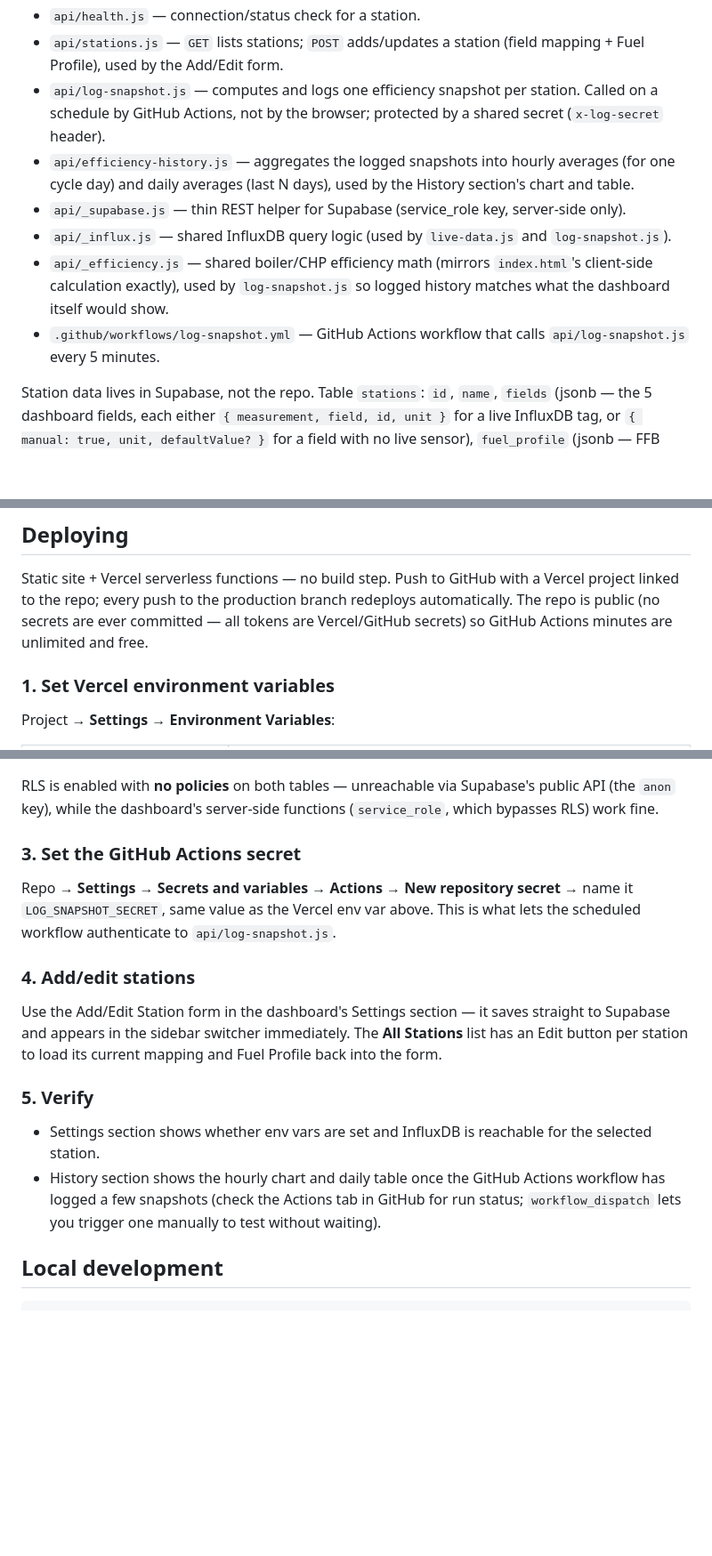
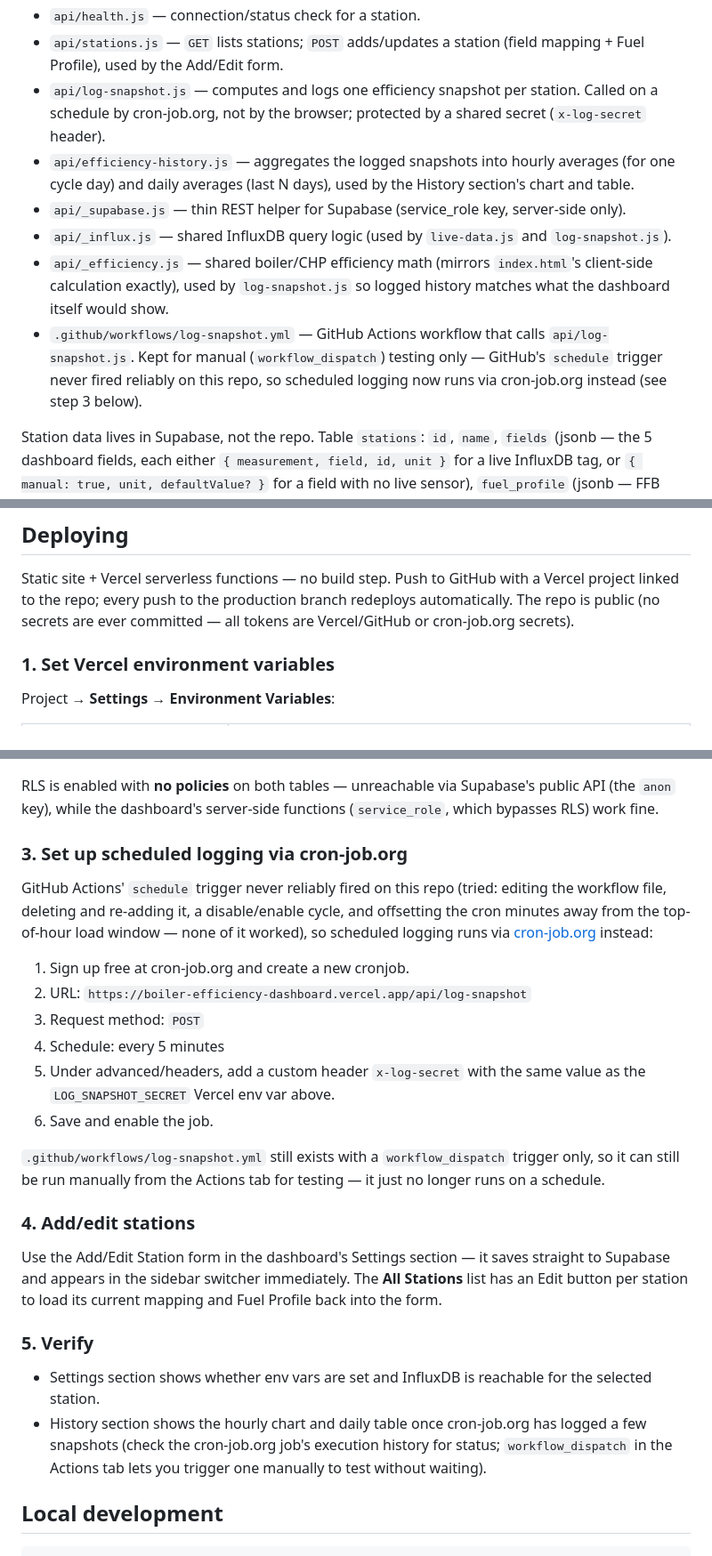
Before and after one commit to kennylaicool88/boiler-efficiency-dashboard, a Markdown page: README.md, 3 parts joined by grey strips. Shown at 89% size. GitHub-like rendering; blank space fills up the shorter version.

Commit message:
Update README: scheduled logging now runs via cron-job.org
Reflects the switch away from GitHub Actions' schedule trigger, which
never fired reliably on this repo despite exhausting the realistic
self-service remediation options.

Co-Authored-By: Claude Sonnet 5 <noreply@anthropic.com>

```diff
--- a/README.md
+++ b/README.md
@@ -22,7 +22,7 @@ hourly/daily history can be charted and traced over time.
 - `api/stations.js` — `GET` lists stations; `POST` adds/updates a
   station (field mapping + Fuel Profile), used by the Add/Edit form.
 - `api/log-snapshot.js` — computes and logs one efficiency snapshot per
-  station. Called on a schedule by GitHub Actions, not by the browser;
+  station. Called on a schedule by cron-job.org, not by the browser;
   protected by a shared secret (`x-log-secret` header).
 - `api/efficiency-history.js` — aggregates the logged snapshots into
   hourly averages (for one cycle day) and daily averages (last N days),
@@ -36,7 +36,10 @@ hourly/daily history can be charted and traced over time.
   `log-snapshot.js` so logged history matches what the dashboard itself
   would show.
 - `.github/workflows/log-snapshot.yml` — GitHub Actions workflow that
-  calls `api/log-snapshot.js` every 5 minutes.
+  calls `api/log-snapshot.js`. Kept for manual (`workflow_dispatch`)
+  testing only — GitHub's `schedule` trigger never fired reliably on
+  this repo, so scheduled logging now runs via cron-job.org instead
+  (see step 3 below).
 
 Station data lives in Supabase, not the repo. Table `stations`: `id`,
 `name`, `fields` (jsonb — the 5 dashboard fields, each either
@@ -57,8 +60,8 @@ cycle, not the calendar day.
 Static site + Vercel serverless functions — no build step. Push to
 GitHub with a Vercel project linked to the repo; every push to the
 production branch redeploys automatically. The repo is public (no
-secrets are ever committed — all tokens are Vercel/GitHub secrets) so
-GitHub Actions minutes are unlimited and free.
+secrets are ever committed — all tokens are Vercel/GitHub or
+cron-job.org secrets).
 
 ### 1. Set Vercel environment variables
 
@@ -111,12 +114,25 @@ RLS is enabled with **no policies** on both tables — unreachable via
 Supabase's public API (the `anon` key), while the dashboard's
 server-side functions (`service_role`, which bypasses RLS) work fine.
 
-### 3. Set the GitHub Actions secret
+### 3. Set up scheduled logging via cron-job.org
 
-Repo → **Settings → Secrets and variables → Actions → New repository
-secret** → name it `LOG_SNAPSHOT_SECRET`, same value as the Vercel env
-var above. This is what lets the scheduled workflow authenticate to
-`api/log-snapshot.js`.
+GitHub Actions' `schedule` trigger never reliably fired on this repo
+(tried: editing the workflow file, deleting and re-adding it, a
+disable/enable cycle, and offsetting the cron minutes away from the
+top-of-hour load window — none of it worked), so scheduled logging
+runs via [cron-job.org](https://cron-job.org) instead:
+
+1. Sign up free at cron-job.org and create a new cronjob.
+2. URL: `https://boiler-efficiency-dashboard.vercel.app/api/log-snapshot`
+3. Request method: `POST`
+4. Schedule: every 5 minutes
+5. Under advanced/headers, add a custom header `x-log-secret` with the
+   same value as the `LOG_SNAPSHOT_SECRET` Vercel env var above.
+6. Save and enable the job.
+
+`.github/workflows/log-snapshot.yml` still exists with a
+`workflow_dispatch` trigger only, so it can still be run manually from
+the Actions tab for testing — it just no longer runs on a schedule.
 
 ### 4. Add/edit stations
 
@@ -129,10 +145,10 @@ to load its current mapping and Fuel Profile back into the form.
 
 - Settings section shows whether env vars are set and InfluxDB is
   reachable for the selected station.
-- History section shows the hourly chart and daily table once the
-  GitHub Actions workflow has logged a few snapshots (check the
-  Actions tab in GitHub for run status; `workflow_dispatch` lets you
-  trigger one manually to test without waiting).
+- History section shows the hourly chart and daily table once
+  cron-job.org has logged a few snapshots (check the cron-job.org job's
+  execution history for status; `workflow_dispatch` in the Actions tab
+  lets you trigger one manually to test without waiting).
 
 ## Local development
 
```
Also changed, not shown: other parts of README.md (+1 -1 lines).
